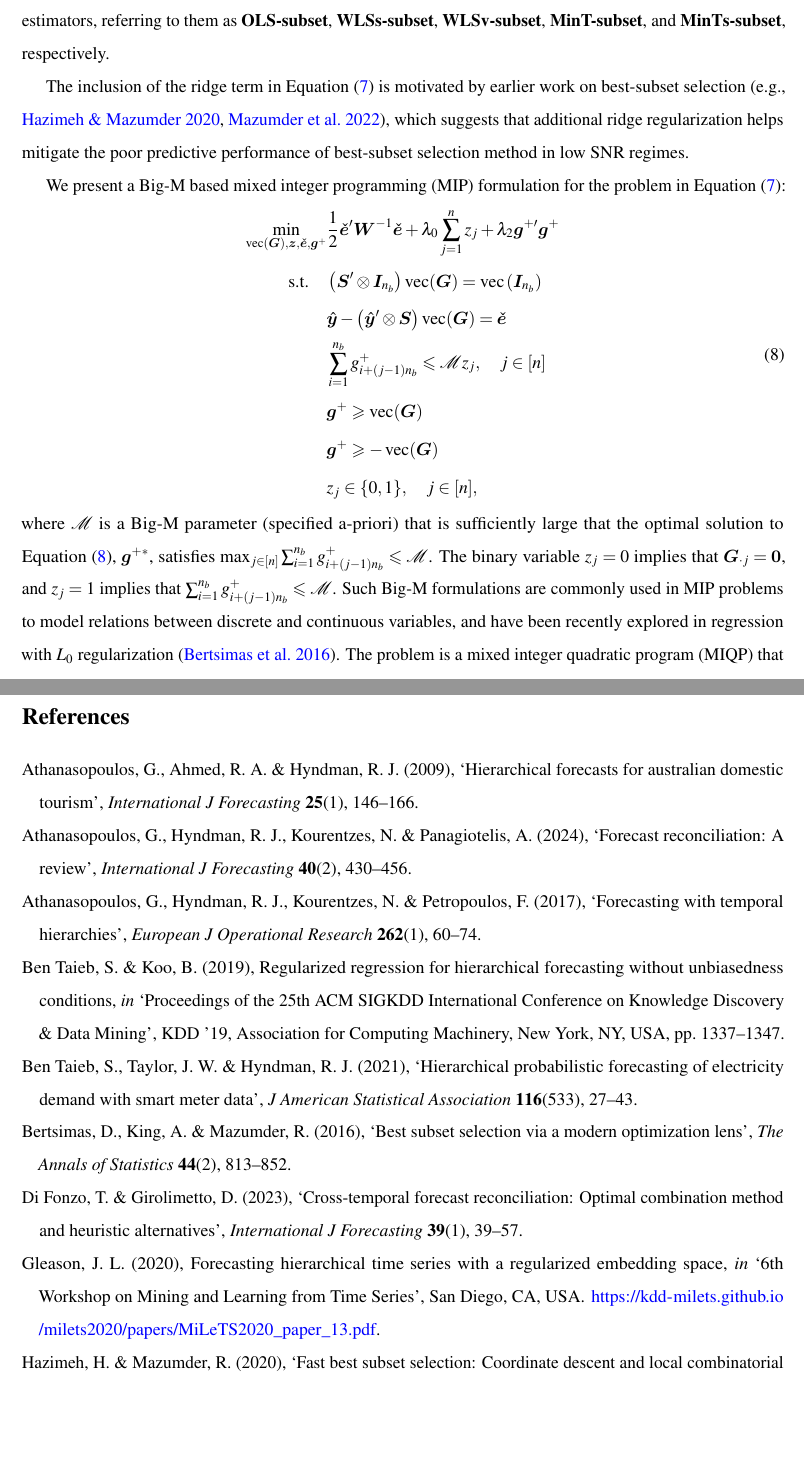
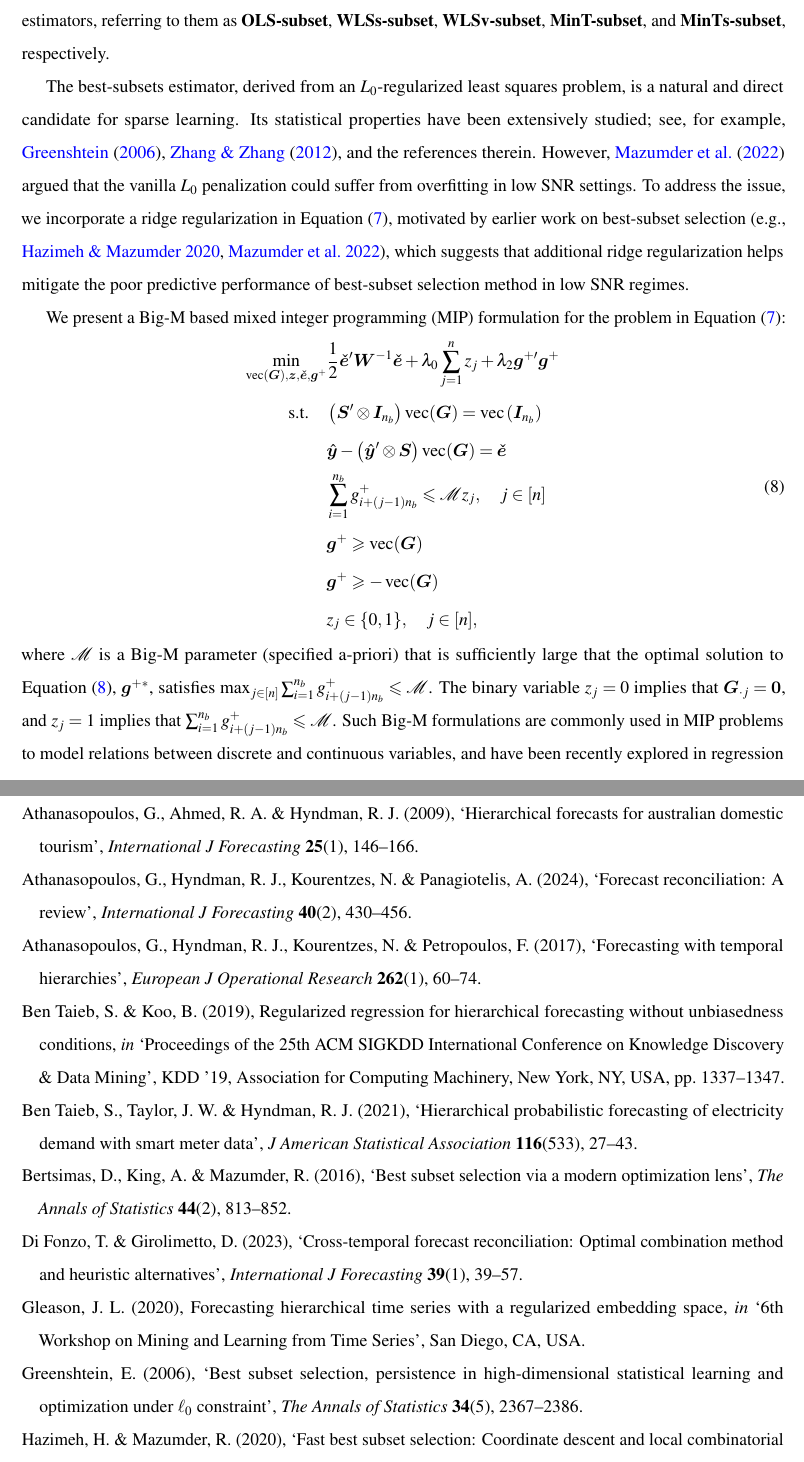
Before and after one commit to xqnwang/hfs, a LaTeX paper (paper/hf_selection.tex): two parts of pages 10 and 31 of 38, joined at a grey line, cut so that both start at the same text, the shorter picture padded with empty space. Compiled offline with pdfLaTeX.

Commit message:
Justification for chossing L0 and L2 penalty

```diff
--- a/paper/hf_selection.tex
+++ b/paper/hf_selection.tex
@@ -766,11 +766,18 @@ based on various \(\bm{W}\) estimators, referring to them as
 \textbf{OLS-subset}, \textbf{WLSs-subset}, \textbf{WLSv-subset},
 \textbf{MinT-subset}, and \textbf{MinTs-subset}, respectively.
 
-The inclusion of the ridge term in Equation \eqref{eq-subset} is
-motivated by earlier work on best-subset selection
-\citep[e.g.,][]{Hazimeh2020-xd, Mazumder2022-hx}, which suggests that
-additional ridge regularization helps mitigate the poor predictive
-performance of best-subset selection method in low SNR regimes.
+The best-subsets estimator, derived from an \(L_0\)-regularized least
+squares problem, is a natural and direct candidate for sparse learning.
+Its statistical properties have been extensively studied; see, for
+example, \citet{Greenshtein2004-be}, \citet{Zhang2012-ge}, and the
+references therein. However, \citet{Mazumder2022-hx} argued that the
+vanilla \(L_0\) penalization could suffer from overfitting in low SNR
+settings. To address the issue, we incorporate a ridge regularization in
+Equation \eqref{eq-subset}, motivated by earlier work on best-subset
+selection \citep[e.g.,][]{Hazimeh2020-xd, Mazumder2022-hx}, which
+suggests that additional ridge regularization helps mitigate the poor
+predictive performance of best-subset selection method in low SNR
+regimes.
 
 We present a Big-M based mixed integer programming (MIP) formulation for
 the problem in Equation \eqref{eq-subset}:
```
Also changed, not shown: paper/references.bib (+20 -1 lines), paper/hf_selection.pdf, paper/hf_selection.tex (2 more changed lines), 1 other file.
